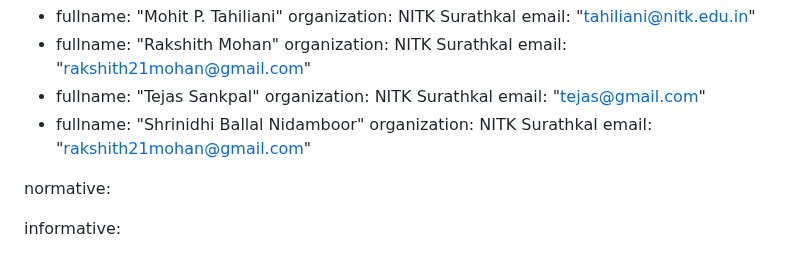
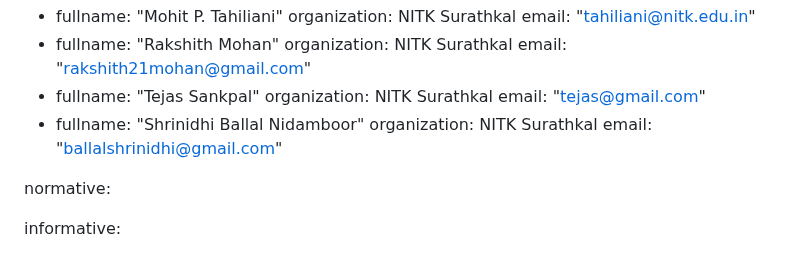
Before and after one commit to mrakshith21/draft-ipv6-over-bluetooth, a Markdown page: draft-elkins-v6ops-ipv6blt.md, the part around the change. Drawn GitHub-style.

```diff
--- a/draft-elkins-v6ops-ipv6blt.md
+++ b/draft-elkins-v6ops-ipv6blt.md
@@ -42,7 +42,7 @@ author:
  -
     fullname: "Shrinidhi Ballal Nidamboor"
     organization: NITK Surathkal
-    email: "rakshith21mohan@gmail.com"
+    email: "ballalshrinidhi@gmail.com"
 
 
 normative:
```
